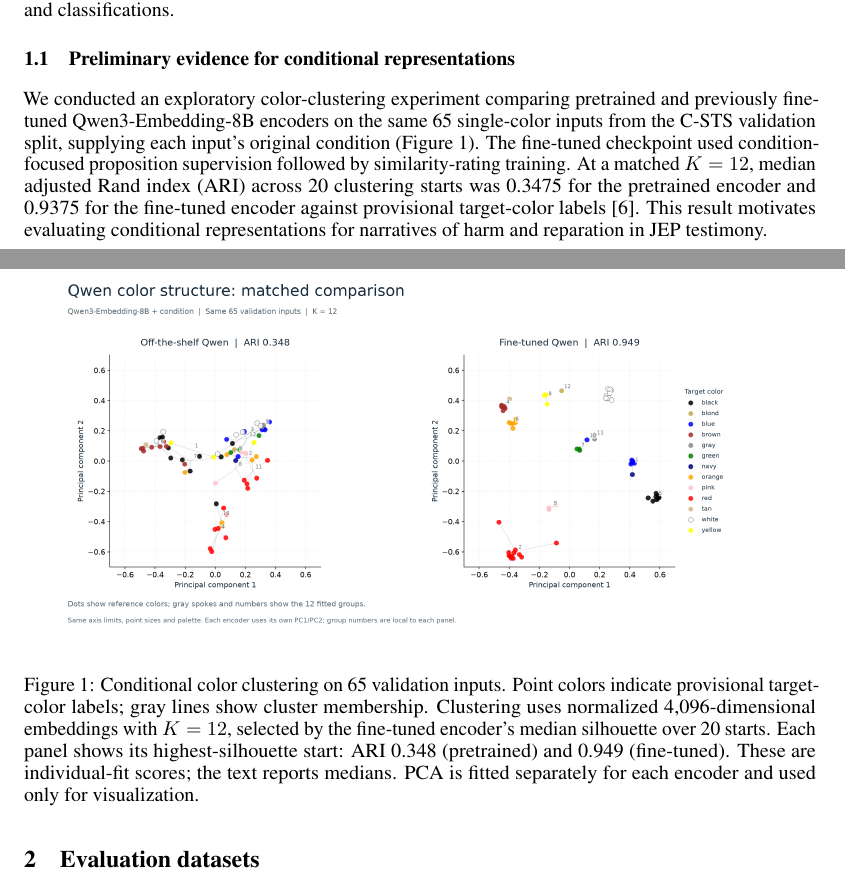
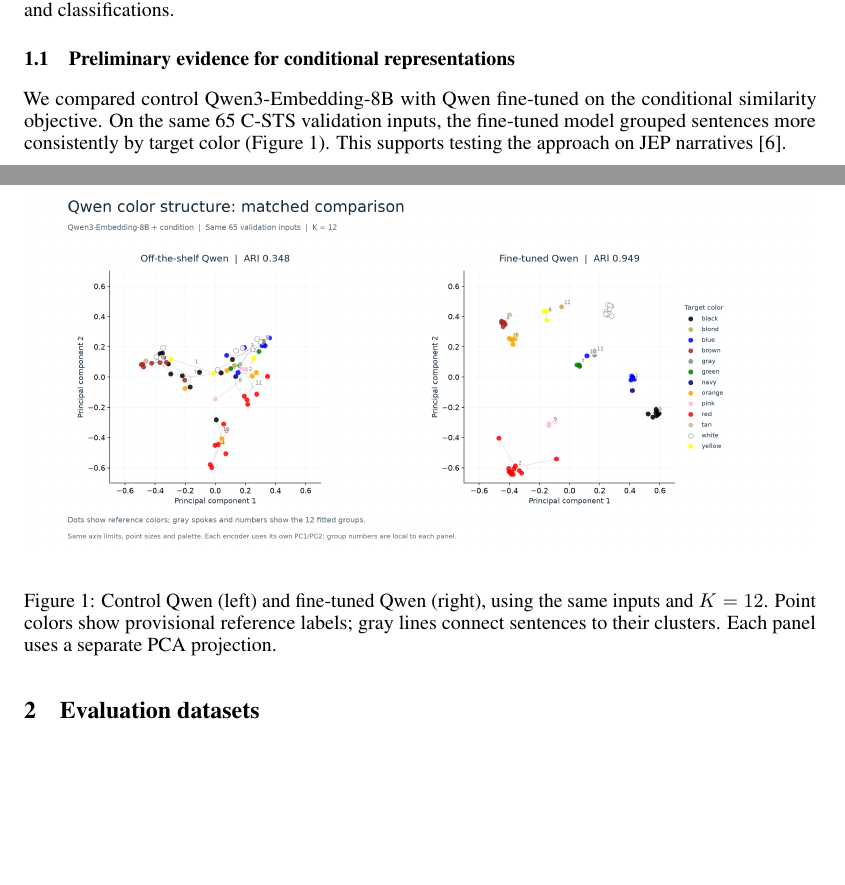
Before and after one commit to pvd232/JEP, a LaTeX document (model-select/latex/proposal.tex): two parts of pages 1 and 2 of 9, joined at a grey line, cut so that both start at the same text, the shorter picture padded with empty space. Compiled offline with pdfLaTeX.

Commit message:
Shorten preliminary Qwen comparison and figure caption

```diff
--- a/model-select/latex/proposal.tex
+++ b/model-select/latex/proposal.tex
@@ -30,12 +30,12 @@ Reliance on consistent human annotations limits the scale at which researchers c
 However, studies do not consistently compare candidate models or validate model outputs against independent human annotations~\cite{Desai2026}. These gaps motivate our benchmarking study, which will compare open and closed-source LLMs with language and domain-adapted encoders to guide model selection for codebook development, passage retrieval, and passage classification of the Casanare subcase of JEP Case 03~\cite{JEPCaso03}. Experts from JEP will validate the resulting codebook, retrieved passages, and classifications.
 
 \subsection{Preliminary evidence for conditional representations}
-We conducted an exploratory color-clustering experiment comparing pretrained and previously fine-tuned Qwen3-Embedding-8B encoders on the same 65 single-color inputs from the C-STS validation split, supplying each input's original condition (Figure~\ref{fig:csts-color-clustering}). The fine-tuned checkpoint used condition-focused proposition supervision followed by similarity-rating training. At a matched \(K=12\), median adjusted Rand index (ARI) across 20 clustering starts was 0.3475 for the pretrained encoder and 0.9375 for the fine-tuned encoder against provisional target-color labels~\cite{CSTSColorClustering}. This result motivates evaluating conditional representations for narratives of harm and reparation in JEP testimony.
+We compared control Qwen3-Embedding-8B with Qwen fine-tuned on the conditional similarity objective. On the same 65 C-STS validation inputs, the fine-tuned model grouped sentences more consistently by target color (Figure~\ref{fig:csts-color-clustering}). This supports testing the approach on JEP narratives~\cite{CSTSColorClustering}.
 
 \begin{figure}[H]
 \centering
 \includegraphics[width=\linewidth]{figures/qwen-k12-pca-comparison.png}
-\caption{Conditional color clustering on 65 validation inputs. Point colors indicate provisional target-color labels; gray lines show cluster membership. Clustering uses normalized 4,096-dimensional embeddings with \(K=12\), selected by the fine-tuned encoder's median silhouette over 20 starts. Each panel shows its highest-silhouette start: ARI 0.348 (pretrained) and 0.949 (fine-tuned). These are individual-fit scores; the text reports medians. PCA is fitted separately for each encoder and used only for visualization.}
+\caption{Control Qwen (left) and fine-tuned Qwen (right), using the same inputs and \(K=12\). Point colors show provisional reference labels; gray lines connect sentences to their clusters. Each panel uses a separate PCA projection.}
 \label{fig:csts-color-clustering}
 \end{figure}
 
```
Also changed, not shown: model-select/latex/proposal.pdf.
